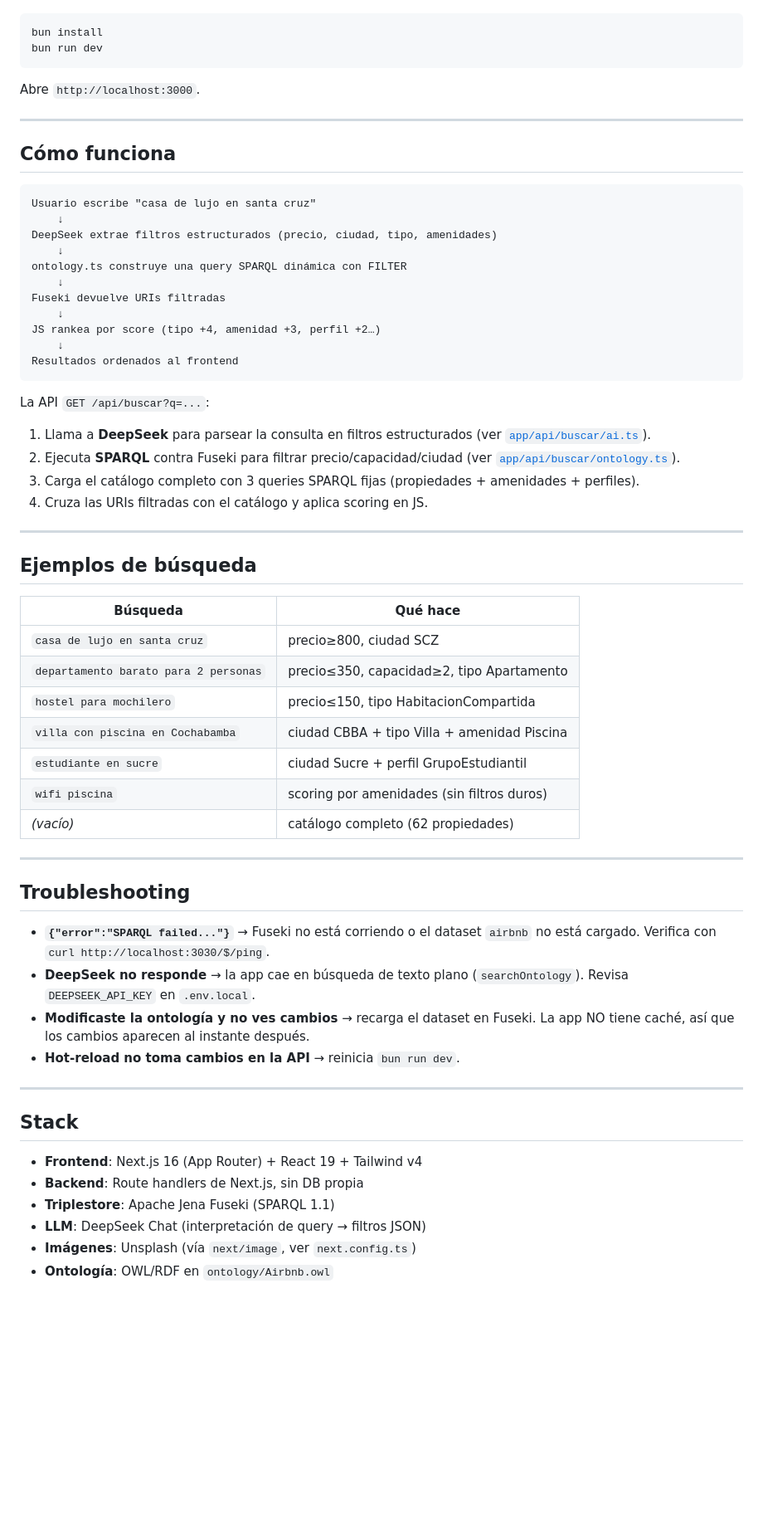
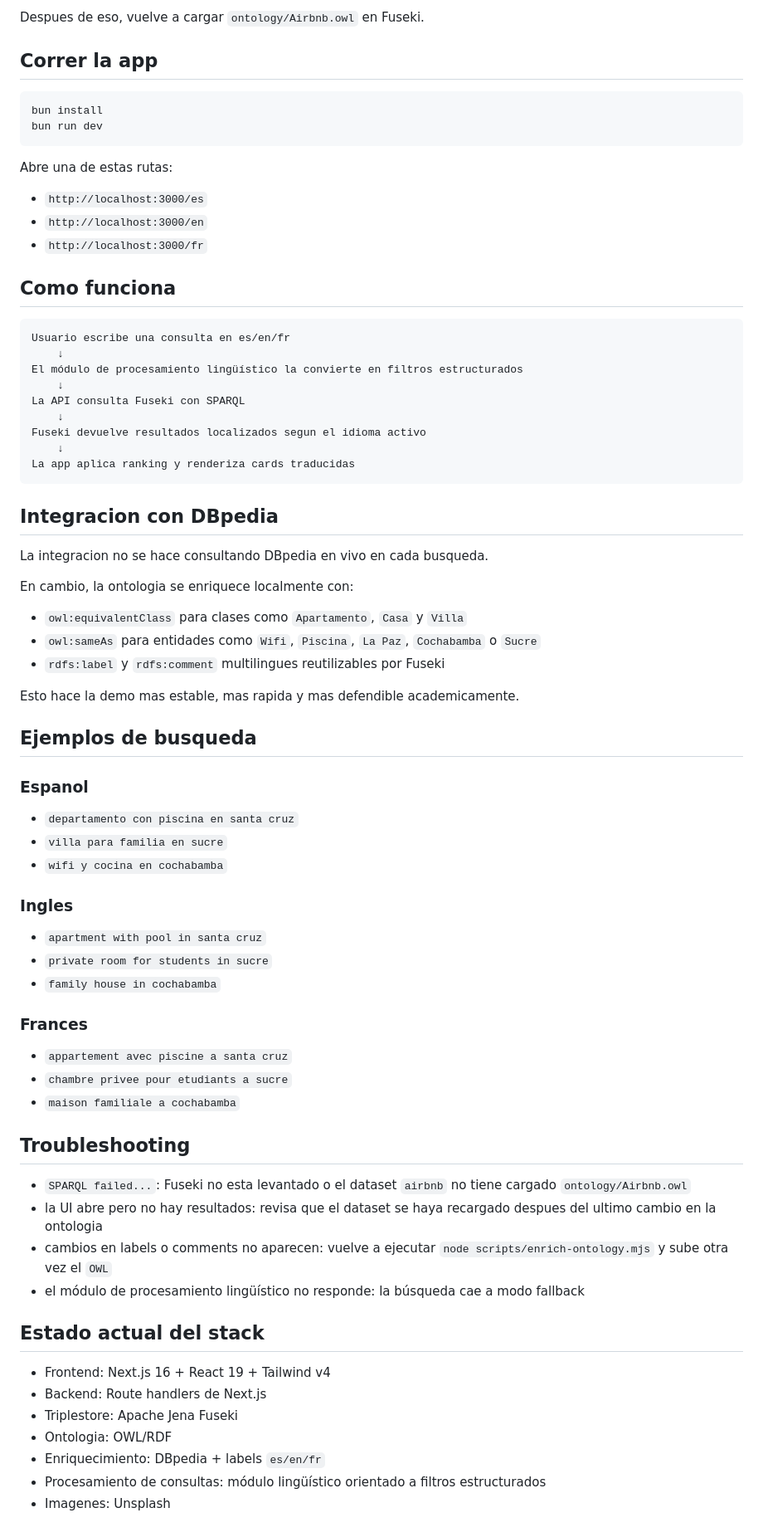
Before and after one commit to Dauphinsss/airbnb-semantic, a Markdown page: README.md, the part around one of its changes. Shown at 83% size. GitHub-like rendering; blank space fills up the shorter version.

Commit message:
update project readme

````diff
--- a/README.md
+++ b/README.md
@@ -40,66 +83,77 @@ FUSEKI_ENDPOINT=http://localhost:3030/airbnb/sparql
+Despues de eso, vuelve a cargar `ontology/Airbnb.owl` en Fuseki.
+
+## Correr la app
 
 ```bash
 bun install
 bun run dev
 ```
 
-Abre `http://localhost:3000`.
+Abre una de estas rutas:
 
----
+- `http://localhost:3000/es`
+- `http://localhost:3000/en`
+- `http://localhost:3000/fr`
 
-## Cómo funciona
+## Como funciona
 
 ```text
-Usuario escribe "casa de lujo en santa cruz"
+Usuario escribe una consulta en es/en/fr
     ↓
-DeepSeek extrae filtros estructurados (precio, ciudad, tipo, amenidades)
+El módulo de procesamiento lingüístico la convierte en filtros estructurados
     ↓
-ontology.ts construye una query SPARQL dinámica con FILTER
+La API consulta Fuseki con SPARQL
     ↓
-Fuseki devuelve URIs filtradas
+Fuseki devuelve resultados localizados segun el idioma activo
     ↓
-JS rankea por score (tipo +4, amenidad +3, perfil +2…)
-    ↓
-Resultados ordenados al frontend
+La app aplica ranking y renderiza cards traducidas
 ```
 
-La API `GET /api/buscar?q=...`:
+## Integracion con DBpedia
 
-1. Llama a **DeepSeek** para parsear la consulta en filtros estructurados (ver [`app/api/buscar/ai.ts`](app/api/buscar/ai.ts)).
-2. Ejecuta **SPARQL** contra Fuseki para filtrar precio/capacidad/ciudad (ver [`app/api/buscar/ontology.ts`](app/api/buscar/ontology.ts)).
-3. Carga el catálogo completo con 3 queries SPARQL fijas (propiedades + amenidades + perfiles).
-4. Cruza las URIs filtradas con el catálogo y aplica scoring en JS.
+La integracion no se hace consultando DBpedia en vivo en cada busqueda.
 
----
+En cambio, la ontologia se enriquece localmente con:
 
-## Ejemplos de búsqueda
+- `owl:equivalentClass` para clases como `Apartamento`, `Casa` y `Villa`
+- `owl:sameAs` para entidades como `Wifi`, `Piscina`, `La Paz`, `Cochabamba` o `Sucre`
+- `rdfs:label` y `rdfs:comment` multilingues reutilizables por Fuseki
 
-| Búsqueda                                      | Qué hace                                                  |
-| --------------------------------------------- | --------------------------------------------------------- |
-| `casa de lujo en santa cruz`                  | precio≥800, ciudad SCZ                                    |
-| `departamento barato para 2 personas`         | precio≤350, capacidad≥2, tipo Apartamento                 |
-| `hostel para mochilero`                       | precio≤150, tipo HabitacionCompartida                     |
-| `villa con piscina en Cochabamba`             | ciudad CBBA + tipo Villa + amenidad Piscina               |
-| `estudiante en sucre`                         | ciudad Sucre + perfil GrupoEstudiantil                    |
-| `wifi piscina`                                | scoring por amenidades (sin filtros duros)                |
-| *(vacío)*                                     | catálogo completo (62 propiedades)                        |
+Esto hace la demo mas estable, mas rapida y mas defendible academicamente.
 
----
+## Ejemplos de busqueda
+
+### Espanol
+
+- `departamento con piscina en santa cruz`
+- `villa para familia en sucre`
+- `wifi y cocina en cochabamba`
+
+### Ingles
+
+- `apartment with pool in santa cruz`
+- `private room for students in sucre`
+- `family house in cochabamba`
+
+### Frances
+
+- `appartement avec piscine a santa cruz`
+- `chambre privee pour etudiants a sucre`
+- `maison familiale a cochabamba`
 
 ## Troubleshooting
 
-- **`{"error":"SPARQL failed..."}`** → Fuseki no está corriendo o el dataset `airbnb` no está cargado. Verifica con `curl http://localhost:3030/$/ping`.
-- **DeepSeek no responde** → la app cae en búsqueda de texto plano (`searchOntology`). Revisa `DEEPSEEK_API_KEY` en `.env.local`.
-- **Modificaste la ontología y no ves cambios** → recarga el dataset en Fuseki. La app NO tiene caché, así que los cambios aparecen al instante después.
-- **Hot-reload no toma cambios en la API** → reinicia `bun run dev`.
+- `SPARQL failed...`: Fuseki no esta levantado o el dataset `airbnb` no tiene cargado `ontology/Airbnb.owl`
+- la UI abre pero no hay resultados: revisa que el dataset se haya recargado despues del ultimo cambio en la ontologia
+- cambios en labels o comments no aparecen: vuelve a ejecutar `node scripts/enrich-ontology.mjs` y sube otra vez el `OWL`
+- el módulo de procesamiento lingüístico no responde: la búsqueda cae a modo fallback
 
----
+## Estado actual del stack
 
-## Stack
-
-- **Frontend**: Next.js 16 (App Router) + React 19 + Tailwind v4
-- **Backend**: Route handlers de Next.js, sin DB propia
-- **Triplestore**: Apache Jena Fuseki (SPARQL 1.1)
-- **LLM**: DeepSeek Chat (interpretación de query → filtros JSON)
-- **Imágenes**: Unsplash (vía `next/image`, ver `next.config.ts`)
-- **Ontología**: OWL/RDF en `ontology/Airbnb.owl`
+- Frontend: Next.js 16 + React 19 + Tailwind v4
+- Backend: Route handlers de Next.js
+- Triplestore: Apache Jena Fuseki
+- Ontologia: OWL/RDF
+- Enriquecimiento: DBpedia + labels `es/en/fr`
+- Procesamiento de consultas: módulo lingüístico orientado a filtros estructurados
+- Imagenes: Unsplash
````
Also changed, not shown: other parts of README.md (+68 -25 lines).
